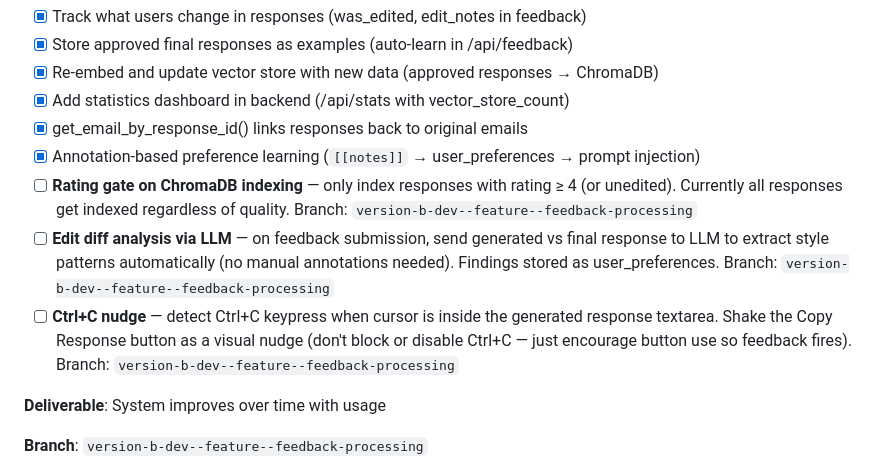
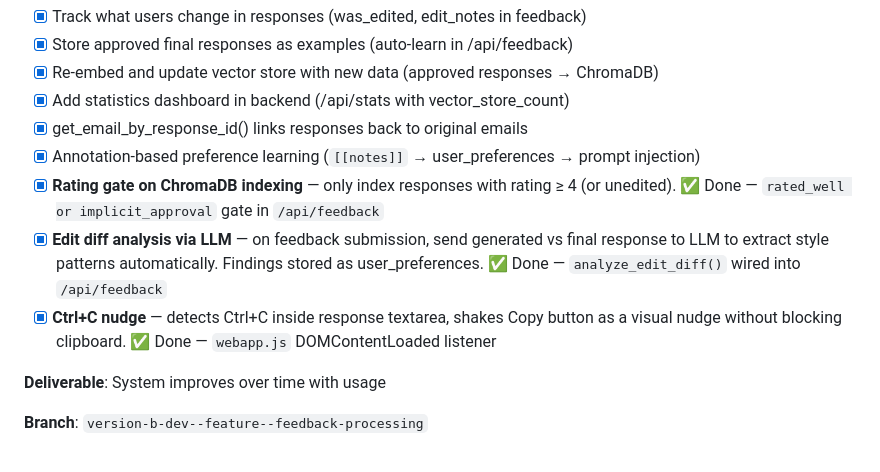
Before and after one commit to GoAGreatness/AAA-inbox-automation, a Markdown page: version-B/version-stack.md, the part around one of its changes. Drawn GitHub-style.

```diff
--- a/version-B/version-stack.md
+++ b/version-B/version-stack.md
@@ -505,9 +505,9 @@ Response:"""
 - [x] Add statistics dashboard in backend (/api/stats with vector_store_count)
 - [x] get_email_by_response_id() links responses back to original emails
 - [x] Annotation-based preference learning (`[[notes]]` → user_preferences → prompt injection)
-- [ ] **Rating gate on ChromaDB indexing** — only index responses with rating ≥ 4 (or unedited). Currently all responses get indexed regardless of quality. Branch: `version-b-dev--feature--feedback-processing`
-- [ ] **Edit diff analysis via LLM** — on feedback submission, send generated vs final response to LLM to extract style patterns automatically (no manual annotations needed). Findings stored as user_preferences. Branch: `version-b-dev--feature--feedback-processing`
-- [ ] **Ctrl+C nudge** — detect Ctrl+C keypress when cursor is inside the generated response textarea. Shake the Copy Response button as a visual nudge (don't block or disable Ctrl+C — just encourage button use so feedback fires). Branch: `version-b-dev--feature--feedback-processing`
+- [x] **Rating gate on ChromaDB indexing** — only index responses with rating ≥ 4 (or unedited). ✅ Done — `rated_well or implicit_approval` gate in `/api/feedback`
+- [x] **Edit diff analysis via LLM** — on feedback submission, send generated vs final response to LLM to extract style patterns automatically. Findings stored as user_preferences. ✅ Done — `analyze_edit_diff()` wired into `/api/feedback`
+- [x] **Ctrl+C nudge** — detects Ctrl+C inside response textarea, shakes Copy button as a visual nudge without blocking clipboard. ✅ Done — `webapp.js` DOMContentLoaded listener
 
 **Deliverable**: System improves over time with usage
 
```
Also changed, not shown: other parts of version-B/version-stack.md (+36 -22 lines).
